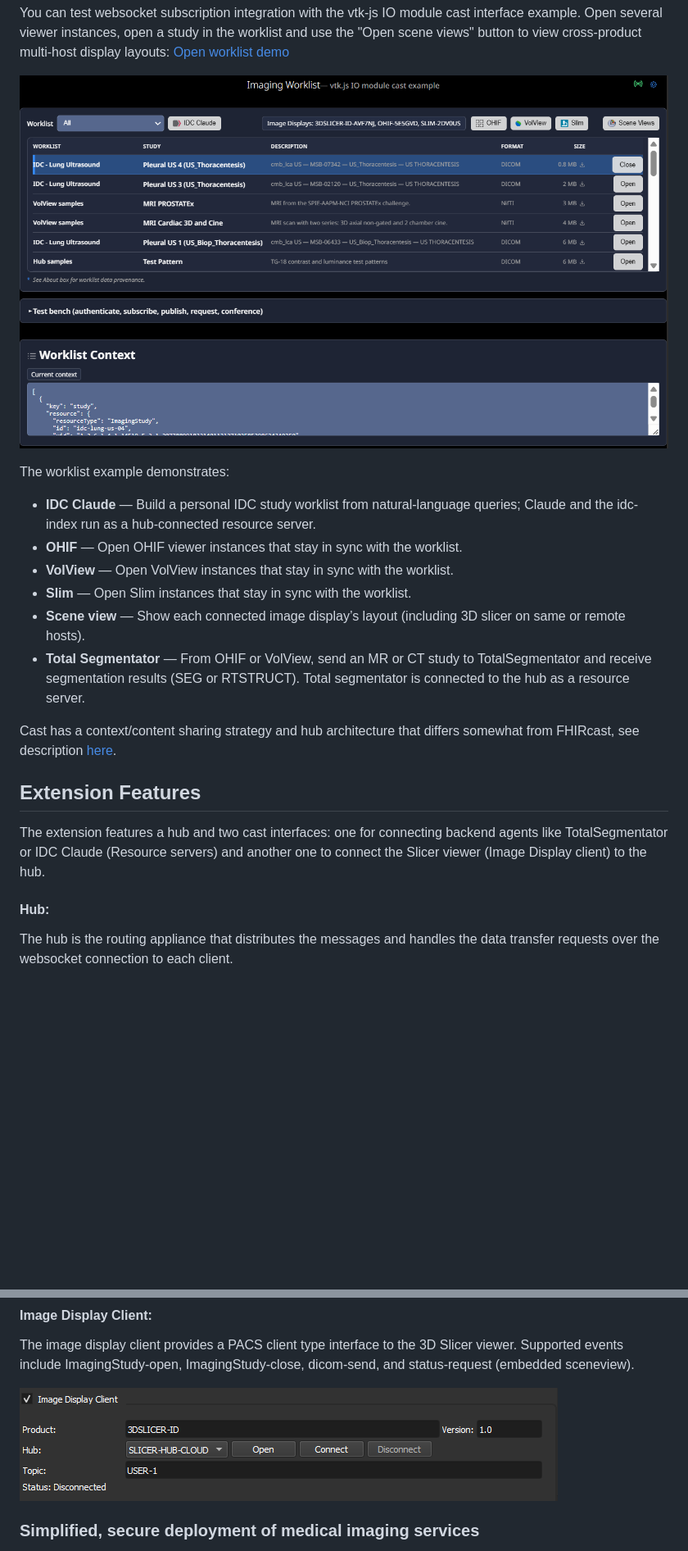
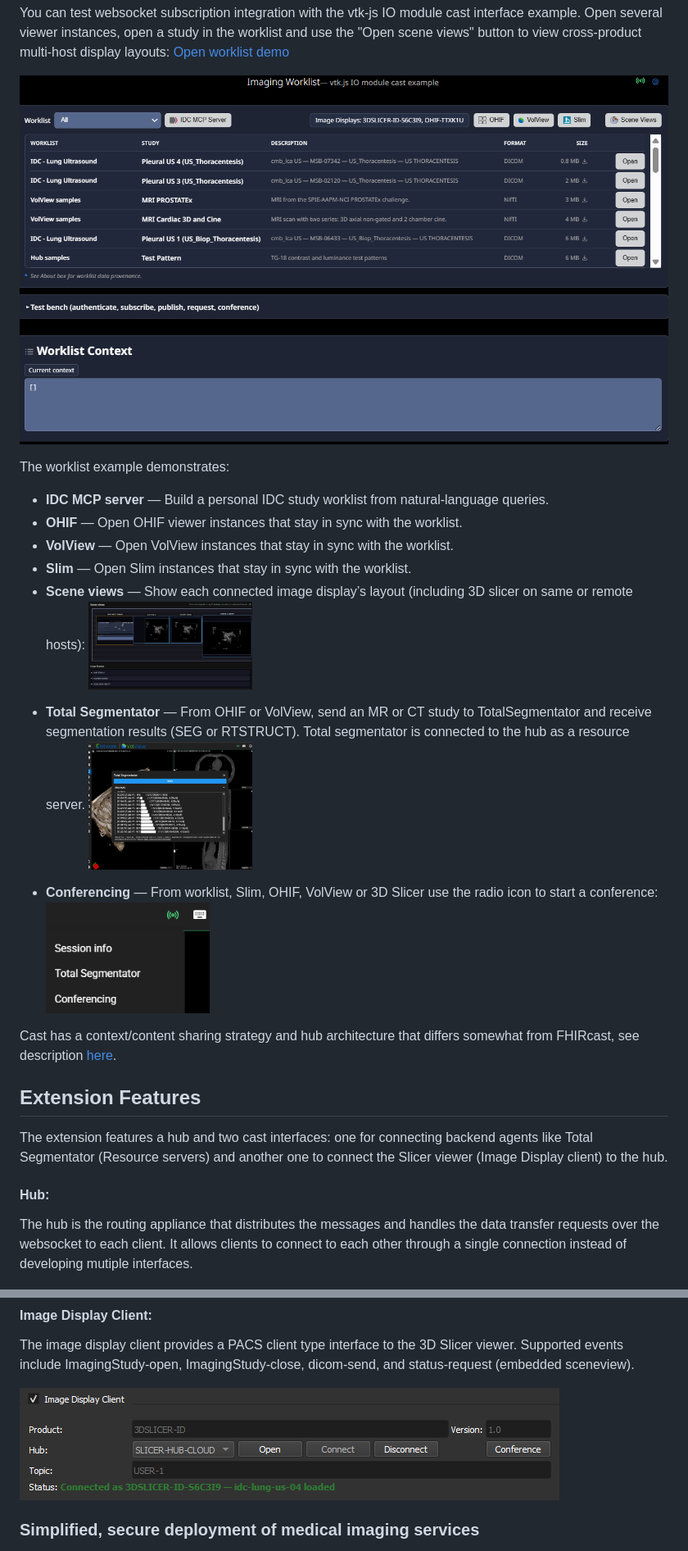
Before and after one commit to mbellehumeur/SlicerCastInterface, a Markdown page: README.md, 2 parts joined by grey strips. Shown at 82% size. GitHub-like rendering; pictures changed too: CastInterface/docs/images/ImageDisplayClient.png, CastInterface/docs/images/conference-icon.png (added), CastInterface/docs/images/sceneviews.png (added); blank space fills up the shorter version.

```diff
--- a/README.md
+++ b/README.md
@@ -35,12 +35,21 @@ You can test websocket subscription integration with the vtk-js IO module cast i
 
 The worklist example demonstrates:
 
-- **IDC Claude** — Build a personal IDC study worklist from natural-language queries; Claude and the idc-index run as a hub-connected resource server.
+- **IDC MCP server** — Build a personal IDC study worklist from natural-language queries.
 - **OHIF** — Open OHIF viewer instances that stay in sync with the worklist.
 - **VolView** — Open VolView instances that stay in sync with the worklist.
 - **Slim** — Open Slim instances that stay in sync with the worklist.
-- **Scene view** — Show each connected image display’s layout (including 3D slicer on same or remote hosts).
-- **Total Segmentator** — From OHIF or VolView, send an MR or CT study to TotalSegmentator and receive segmentation results (SEG or RTSTRUCT). Total segmentator is connected to the hub as a resource server.
+- **Scene views** — Show each connected image display’s layout (including 3D slicer on same or remote hosts): <a href="CastInterface/docs/images/sceneviews.png" target="_blank">
+  <img src="CastInterface/docs/images/sceneviews.png" alt="Scene views" width="200">
+</a>
+
+- **Total Segmentator** — From OHIF or VolView, send an MR or CT study to TotalSegmentator and receive segmentation results (SEG or RTSTRUCT). Total segmentator is connected to the hub as a resource server. <a href="CastInterface/docs/images/VolViewTotalSegmentator.png" target="_blank">
+  <img src="CastInterface/docs/images/VolViewTotalSegmentator.png" alt="Total Segmentator in VolView" width="200">
+</a>
+
+- **Conferencing** — From worklist, Slim, OHIF, VolView or 3D Slicer use the radio icon to start a conference: <a href="CastInterface/docs/images/conference-icon.png" target="_blank">
+  <img src="CastInterface/docs/images/conference-icon.png" alt="Conferencing" width="200">
+</a>
 
 
 Cast has a context/content sharing strategy and hub architecture that differs somewhat from FHIRcast, see description [here](CastInterface/docs/cast-description.md).
@@ -49,11 +58,11 @@ Cast has a context/content sharing strategy and hub architecture that differs so
 
 ## Extension Features
 
-The extension features a hub and two cast interfaces: one for connecting backend agents like TotalSegmentator or IDC Claude (Resource servers) and another one to connect the Slicer viewer (Image Display client) to the hub.
+The extension features a hub and two cast interfaces: one for connecting backend agents like Total Segmentator (Resource servers) and another one to connect the Slicer viewer (Image Display client) to the hub.
 
 
 #### Hub:
-The hub is the routing appliance that distributes the messages and handles the data transfer requests over the websocket connection to each client.
+The hub is the routing appliance that distributes the messages and handles the data transfer requests over the websocket to each client.  It allows clients to connect to each other through a single connection instead of developing mutiple interfaces.
 
 ![hub](CastInterface/docs/images/hub-ui.png)
 
```
Also changed, not shown: other parts of README.md (+7 -15 lines), CastInterface/docs/images/ResourceServerFeature.png, 2 other files.
